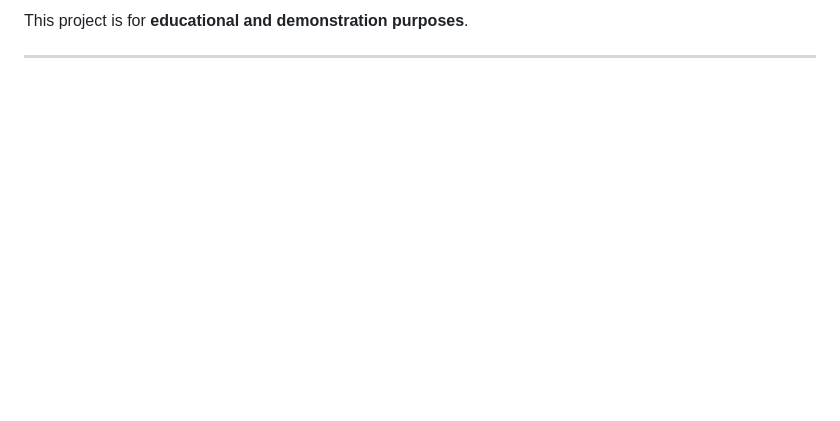
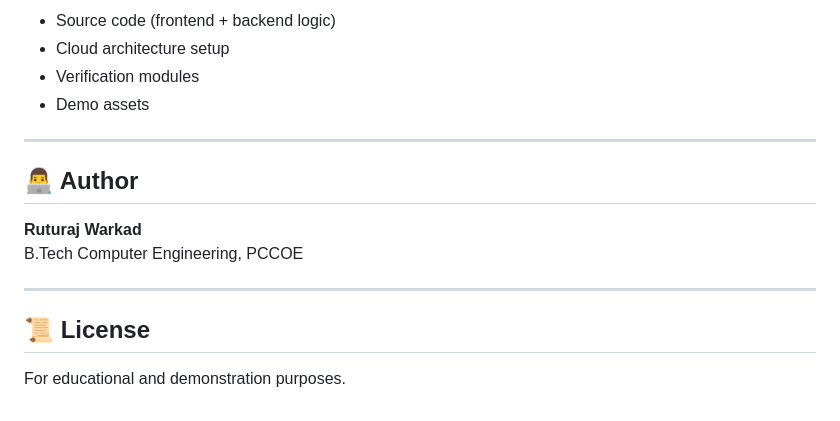
Before and after one commit to ruturajwarkad/Encrypted-Cloud-Prescription-System, a Markdown page: README.md, the part around one of its changes. Drawn GitHub-style; blank space fills up the shorter version.

```diff
--- a/README.md
+++ b/README.md
@@ -149,3 +157,18 @@ PCCOE
 
-This project is for **educational and demonstration purposes**.
-******
+- Source code (frontend + backend logic)
+- Cloud architecture setup
+- Verification modules
+- Demo assets
+
+---
+
+## 👨‍💻 Author
+
+**Ruturaj Warkad**
+B.Tech Computer Engineering, PCCOE
+
+---
+
+## 📜 License
+
+For educational and demonstration purposes.
```
Also changed, not shown: other parts of README.md (+100 -92 lines).
